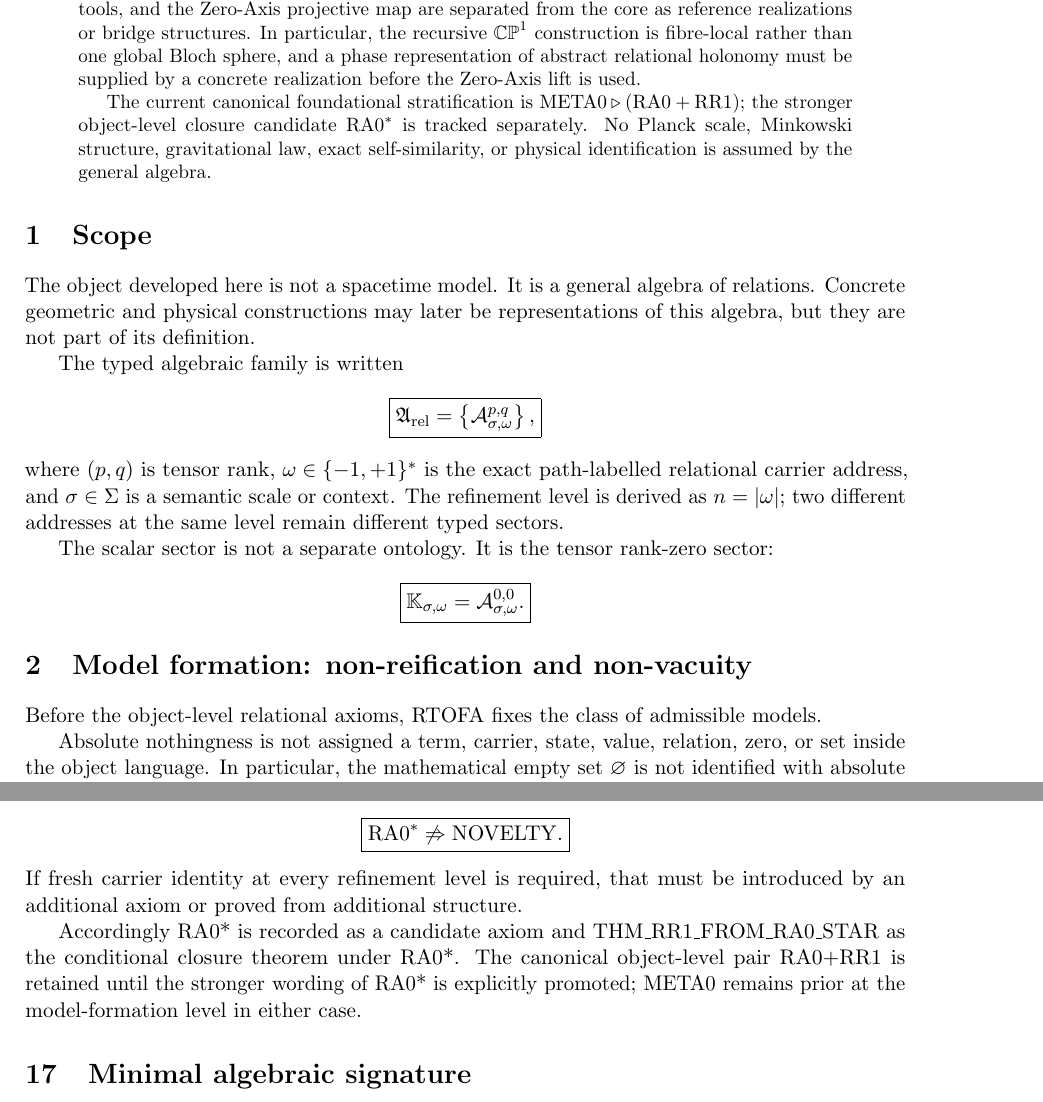
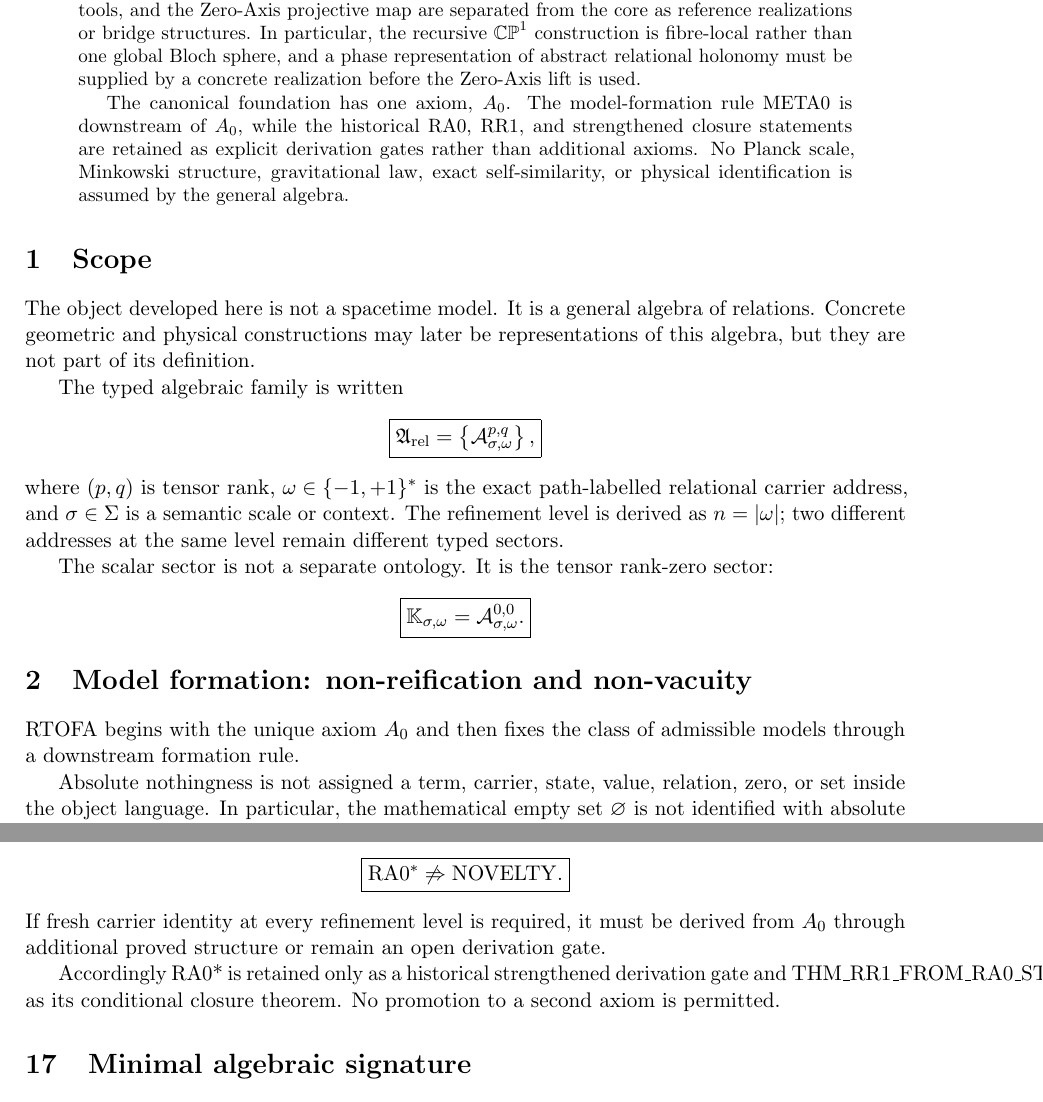
Before and after one commit to AdrianLipa90/Relational-Dynamic-State-Space, a LaTeX paper (monograph/main.tex): two parts of pages 1 and 21 of 32 before the commit and two parts of pages 1 and 22 of 33 after it, joined at a grey line, cut so that both start at the same text. Compiled offline with pdfLaTeX.

Commit message:
align monograph with unique A0 foundation

```diff
--- a/monograph/main.tex
+++ b/monograph/main.tex
@@ -36,10 +36,10 @@ the recursive \(\CP\) construction is fibre-local rather than one global
 Bloch sphere, and a phase representation of abstract relational holonomy must
 be supplied by a concrete realization before the Zero-Axis lift is used.
 
-The current canonical foundational stratification is
-\(\mathrm{META0}\triangleright(\mathrm{RA0}+\mathrm{RR1})\);
-the stronger object-level closure candidate \(\mathrm{RA0}^{*}\) is tracked
-separately. No Planck scale, Minkowski structure, gravitational law, exact
+The canonical foundation has one axiom, \(A_0\).  The model-formation
+rule \(\mathrm{META0}\) is downstream of \(A_0\), while the historical
+\(\mathrm{RA0}\), \(\mathrm{RR1}\), and strengthened closure statements
+are retained as explicit derivation gates rather than additional axioms. No Planck scale, Minkowski structure, gravitational law, exact
 self-similarity, or physical identification is assumed by the general
 algebra.
 \end{abstract}
@@ -71,8 +71,8 @@ sector:
 
 \section{Model formation: non-reification and non-vacuity}
 
-Before the object-level relational axioms, RTOFA fixes the class of admissible
-models.
+RTOFA begins with the unique axiom \(A_0\) and then fixes the class of
+admissible models through a downstream formation rule.
 
 Absolute nothingness is not assigned a term, carrier, state, value, relation,
 zero, or set inside the object language. In particular, the mathematical
@@ -2130,14 +2142,13 @@ does not by itself imply ontically fresh carrier identities:
 \mathrm{RA0}^{*}\not\Rightarrow\mathrm{NOVELTY}.
 }
 \]
-If fresh carrier identity at every refinement level is required, that must be
-introduced by an additional axiom or proved from additional structure.
-
-Accordingly RA0* is recorded as a candidate axiom and
-\(\mathrm{THM\_RR1\_FROM\_RA0\_STAR}\) as the conditional closure
-theorem under RA0*. The canonical object-level pair RA0+RR1 is retained until
-the stronger wording of RA0* is explicitly promoted; META0 remains prior at
-the model-formation level in either case.
+If fresh carrier identity at every refinement level is required, it must be
+derived from \(A_0\) through additional proved structure or remain an open
+derivation gate.
+
+Accordingly RA0* is retained only as a historical strengthened derivation
+gate and \(\mathrm{THM\_RR1\_FROM\_RA0\_STAR}\) as its conditional
+closure theorem. No promotion to a second axiom is permitted.
 
 \section{Minimal algebraic signature}
 
```
Also changed, not shown: monograph/main.tex (52 more changed lines).
